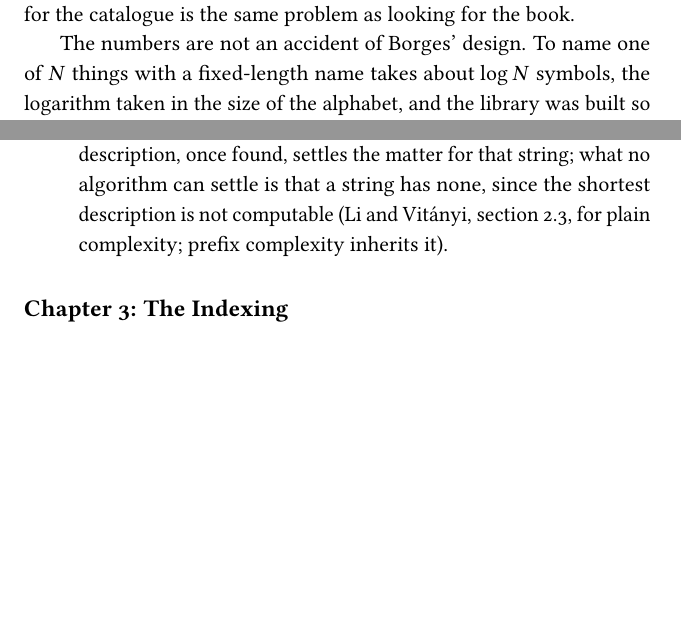
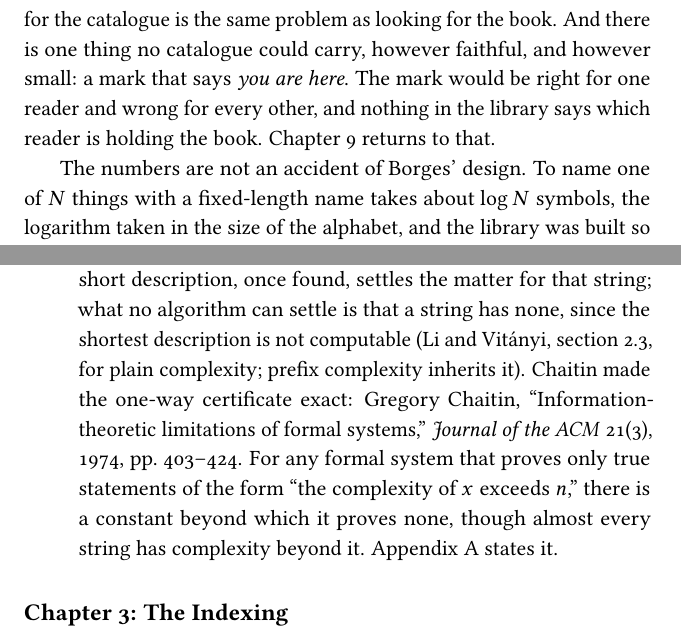
Before and after one commit to queelius/the-library-description, a LaTeX thesis (the-library.tex, which reads chapters/02_the_library.tex, chapters/96_notes.tex): two parts of pages 22 and 130 of 146, joined at a grey line, cut so that both start at the same text, the shorter picture padded with empty space. Compiled offline with pdfLaTeX.

Commit message:
ch2-4: seed the center, weights come after cuts, Chaitin in the Notes
Co-Authored-By: Claude Fable 5.1 <noreply@anthropic.com>
Claude-Session: https://claude.ai/code/session_0199XNaRqyn4uhnYNNiBJGbo

```diff
--- a/chapters/02_the_library.tex
+++ b/chapters/02_the_library.tex
@@ -46,7 +46,7 @@ Here is how expensive, in Borges' own currency.
 
 Suppose the librarians had numbered the shelves, so that every book has an address, and suppose the address is written in the library's own alphabet of 25 symbols. There are $25^{1{,}312{,}000}$ books to tell apart. An address of $k$ symbols can tell apart $25^k$ things, so the addresses need $1{,}312{,}000$ symbols each: 410 pages of 40 lines of 80 characters. The address of a book is a book.\footnote{Borges' narrator hopes for a catalogue of catalogues, and for the Man of the Book, who has read the one volume that is the compendium of all the rest. The arithmetic is less kind than the story. A faithful catalogue of the true books would run to as many volumes as there are true books, each volume shelved somewhere in the library, each as lost as the book it names.}
 
-That settles the catalogue. One volume has room for exactly one address. A catalogue of a thousand true books is at least a thousand volumes, and a catalogue of the whole library is the whole library over again, with every entry as hard to find as the book it points to. Looking for the catalogue is the same problem as looking for the book.
+That settles the catalogue. One volume has room for exactly one address. A catalogue of a thousand true books is at least a thousand volumes, and a catalogue of the whole library is the whole library over again, with every entry as hard to find as the book it points to. Looking for the catalogue is the same problem as looking for the book. And there is one thing no catalogue could carry, however faithful, and however small: a mark that says \emph{you are here}. The mark would be right for one reader and wrong for every other, and nothing in the library says which reader is holding the book. Chapter~9 returns to that.
 
 The numbers are not an accident of Borges' design. To name one of $N$ things with a fixed-length name takes about $\log N$ symbols, the logarithm taken in the size of the alphabet, and the library was built so that $N$ is the number of possible books, which makes $\log N$ one book. The result is general. Any complete library of fixed-size volumes is exactly as large as its own index.
 
--- a/chapters/96_notes.tex
+++ b/chapters/96_notes.tex
@@ -18,7 +18,7 @@ These notes carry no markers in the text. They are keyed by phrase and grouped b
 \setlength{\itemsep}{0.5em}
 \item ``In 1941, Jorge Luis Borges described a library'' dates the Spanish original, ``La biblioteca de Babel''. English readers meet it in James E. Irby's translation (1962, in \textit{Labyrinths}) or Andrew Hurley's (1998, in \textit{Collected Fictions}, p.~112), which differ in small details of wording. The chapter epigraph follows Hurley; the line facing the contents page follows Irby.
 \item ``The address of a book is a book'' uses the story's own figures: 410 pages, 40 lines, 80 characters, 25 orthographic symbols (the narrator counts twenty-two letters, the space, the comma, and the period). The counting argument that follows it is the standard incompressibility argument; Li and Vit\'anyi give it in section 2.2, and it is the reason most strings are, in their phrase, incompressible.
-\item ``No statistical test run on them has found a pattern'' is an empirical report, not a theorem. That $\pi$ is normal (every block of digits appearing with the frequency chance would give) is conjectured and unproved; the tests are the statistical ones run on the computed digits, which have found no departure from randomness. The one-line name is the point: a string can show no pattern to any statistical test and still have a short description. A short description, once found, settles the matter for that string; what no algorithm can settle is that a string has none, since the shortest description is not computable (Li and Vit\'anyi, section 2.3, for plain complexity; prefix complexity inherits it).
+\item ``No statistical test run on them has found a pattern'' is an empirical report, not a theorem. That $\pi$ is normal (every block of digits appearing with the frequency chance would give) is conjectured and unproved; the tests are the statistical ones run on the computed digits, which have found no departure from randomness. The one-line name is the point: a string can show no pattern to any statistical test and still have a short description. A short description, once found, settles the matter for that string; what no algorithm can settle is that a string has none, since the shortest description is not computable (Li and Vit\'anyi, section 2.3, for plain complexity; prefix complexity inherits it). Chaitin made the one-way certificate exact: Gregory Chaitin, ``Information-theoretic limitations of formal systems,'' \textit{Journal of the ACM} 21(3), 1974, pp.~403--424. For any formal system that proves only true statements of the form ``the complexity of $x$ exceeds $n$,'' there is a constant beyond which it proves none, though almost every string has complexity beyond it. Appendix~\ref{app:bedrock} states it.
 \end{itemize}
 
 \section*{Chapter 3: The Indexing}
```
Also changed, not shown: chapters/03_the_indexing.tex (+1 -1 lines), chapters/04_the_prior.tex (+1 -1 lines).
